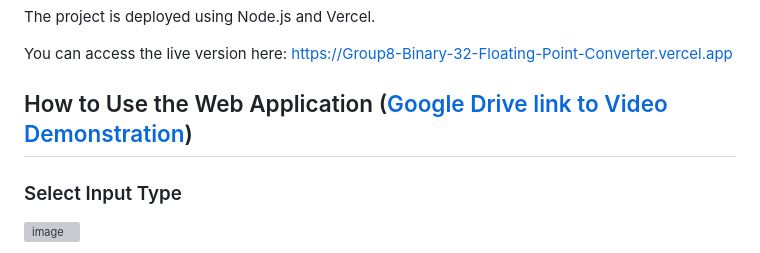
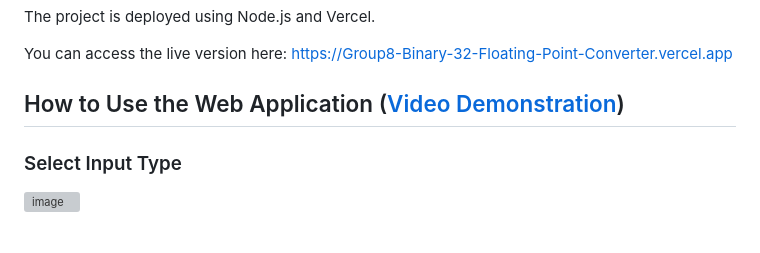
Before and after one commit to geleanne/Binary-32-FP-Converter, a Markdown page: README.md, the part around the change. GitHub-like rendering; grey boxes are pictures that could not be loaded.

```diff
--- a/README.md
+++ b/README.md
@@ -20,7 +20,7 @@ The project is deployed using Node.js and Vercel.
 
 You can access the live version here: [https://Group8-Binary-32-Floating-Point-Converter.vercel.app](https://Group8-Binary-32-Floating-Point-Converter.vercel.app)
 
-## How to Use the Web Application ([Google Drive link to Video Demonstration](https://drive.google.com/file/d/13-p4hSjaZ24SWhNHLltteLrKHgwwkFUG/view?fbclid=IwZXh0bgNhZW0CMTEAAR1L7eWa4FpHH0j8UnSZyCPcgNFbKB-y2_g1W8ZREjsR1T-XT5cKbTcZAQ4_aem_lpjMjc1mnnkae1UQQxf6Cw))
+## How to Use the Web Application ([Video Demonstration](https://drive.google.com/file/d/13-p4hSjaZ24SWhNHLltteLrKHgwwkFUG/view?fbclid=IwZXh0bgNhZW0CMTEAAR1L7eWa4FpHH0j8UnSZyCPcgNFbKB-y2_g1W8ZREjsR1T-XT5cKbTcZAQ4_aem_lpjMjc1mnnkae1UQQxf6Cw))
 
 
 ### Select Input Type
```
